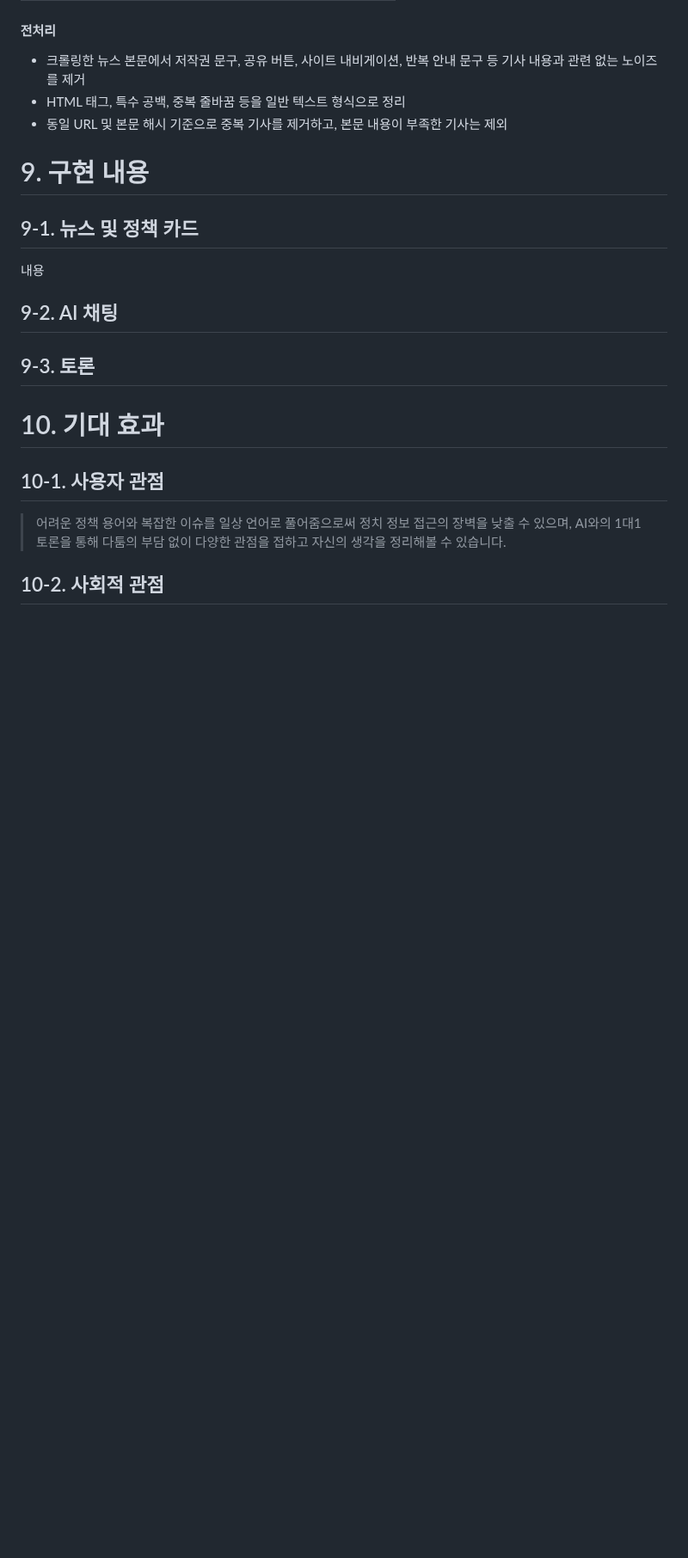
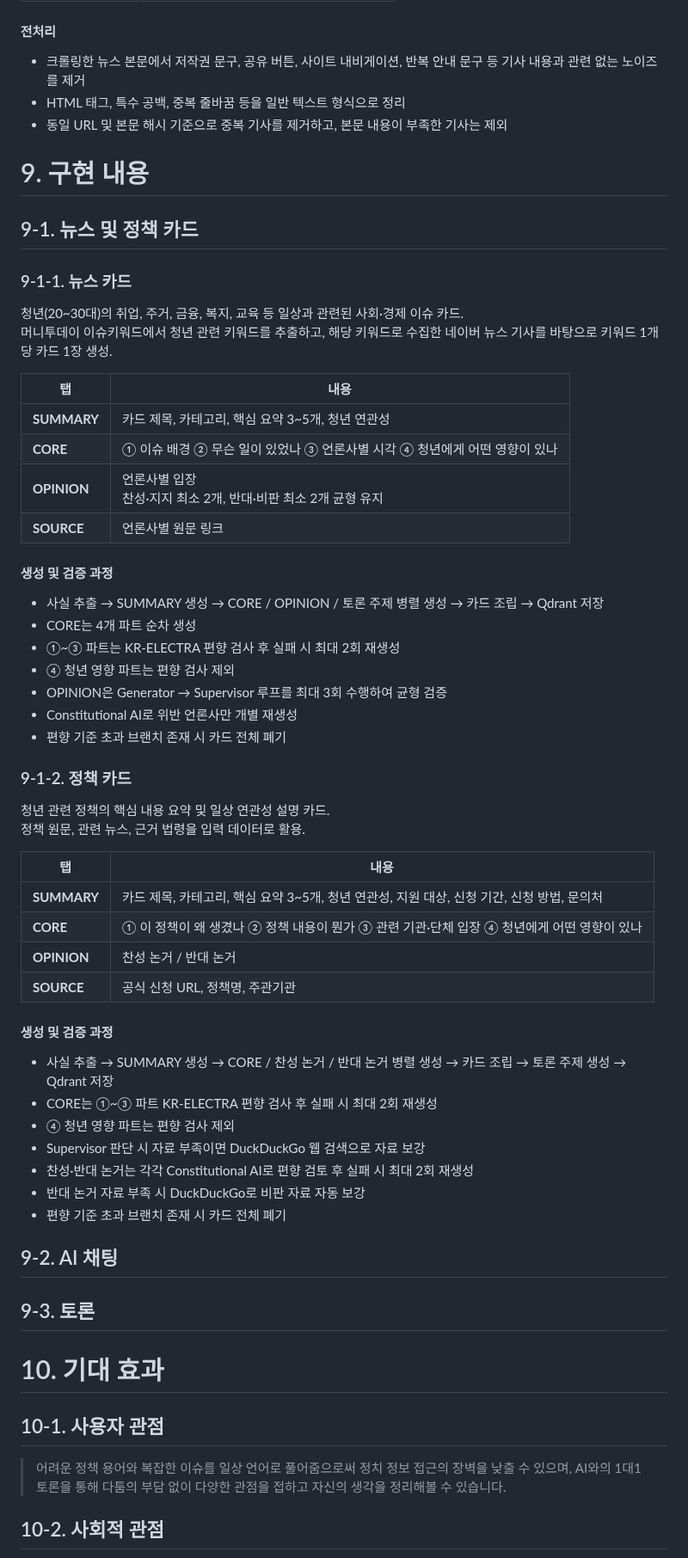
Before and after one commit to SKNETWORKS-FAMILY-AICAMP/SKN24-FINAL-2Team, a Markdown page: README.md, the part around the change. Shown at 86% size. GitHub-like rendering; blank space fills up the shorter version.

```diff
--- a/README.md
+++ b/README.md
@@ -178,7 +178,51 @@ https://docs.google.com/spreadsheets/d/1opU1mVYwNAtQ2xCDJ8987yVDSA7gmTgXsWlMCGEG
 
 # 9. 구현 내용
 ## 9-1. 뉴스 및 정책 카드
-내용
+
+### 9-1-1. 뉴스 카드
+
+청년(20~30대)의 취업, 주거, 금융, 복지, 교육 등 일상과 관련된 사회·경제 이슈 카드.
+머니투데이 이슈키워드에서 청년 관련 키워드를 추출하고, 해당 키워드로 수집한 네이버 뉴스 기사를 바탕으로 키워드 1개당 카드 1장 생성.
+
+| 탭 | 내용 |
+|---|---|
+| **SUMMARY** | 카드 제목, 카테고리, 핵심 요약 3~5개, 청년 연관성 |
+| **CORE** | ① 이슈 배경 ② 무슨 일이 있었나 ③ 언론사별 시각 ④ 청년에게 어떤 영향이 있나 |
+| **OPINION** | 언론사별 입장<br>찬성·지지 최소 2개, 반대·비판 최소 2개 균형 유지 |
+| **SOURCE** | 언론사별 원문 링크 |
+
+#### 생성 및 검증 과정
+
+- 사실 추출 → SUMMARY 생성 → CORE / OPINION / 토론 주제 병렬 생성 → 카드 조립 → Qdrant 저장
+- CORE는 4개 파트 순차 생성
+- ①~③ 파트는 KR-ELECTRA 편향 검사 후 실패 시 최대 2회 재생성
+- ④ 청년 영향 파트는 편향 검사 제외
+- OPINION은 Generator → Supervisor 루프를 최대 3회 수행하여 균형 검증
+- Constitutional AI로 위반 언론사만 개별 재생성
+- 편향 기준 초과 브랜치 존재 시 카드 전체 폐기
+
+### 9-1-2. 정책 카드
+
+청년 관련 정책의 핵심 내용 요약 및 일상 연관성 설명 카드.
+정책 원문, 관련 뉴스, 근거 법령을 입력 데이터로 활용.
+
+| 탭 | 내용 |
+|---|---|
+| **SUMMARY** | 카드 제목, 카테고리, 핵심 요약 3~5개, 청년 연관성, 지원 대상, 신청 기간, 신청 방법, 문의처 |
+| **CORE** | ① 이 정책이 왜 생겼나 ② 정책 내용이 뭔가 ③ 관련 기관·단체 입장 ④ 청년에게 어떤 영향이 있나 |
+| **OPINION** | 찬성 논거 / 반대 논거 |
+| **SOURCE** | 공식 신청 URL, 정책명, 주관기관 |
+
+#### 생성 및 검증 과정
+
+- 사실 추출 → SUMMARY 생성 → CORE / 찬성 논거 / 반대 논거 병렬 생성 → 카드 조립 → 토론 주제 생성 → Qdrant 저장
+- CORE는 ①~③ 파트 KR-ELECTRA 편향 검사 후 실패 시 최대 2회 재생성
+- ④ 청년 영향 파트는 편향 검사 제외
+- Supervisor 판단 시 자료 부족이면 DuckDuckGo 웹 검색으로 자료 보강
+- 찬성·반대 논거는 각각 Constitutional AI로 편향 검토 후 실패 시 최대 2회 재생성
+- 반대 논거 자료 부족 시 DuckDuckGo로 비판 자료 자동 보강
+- 편향 기준 초과 브랜치 존재 시 카드 전체 폐기
+
 
 ## 9-2. AI 채팅
 
```
